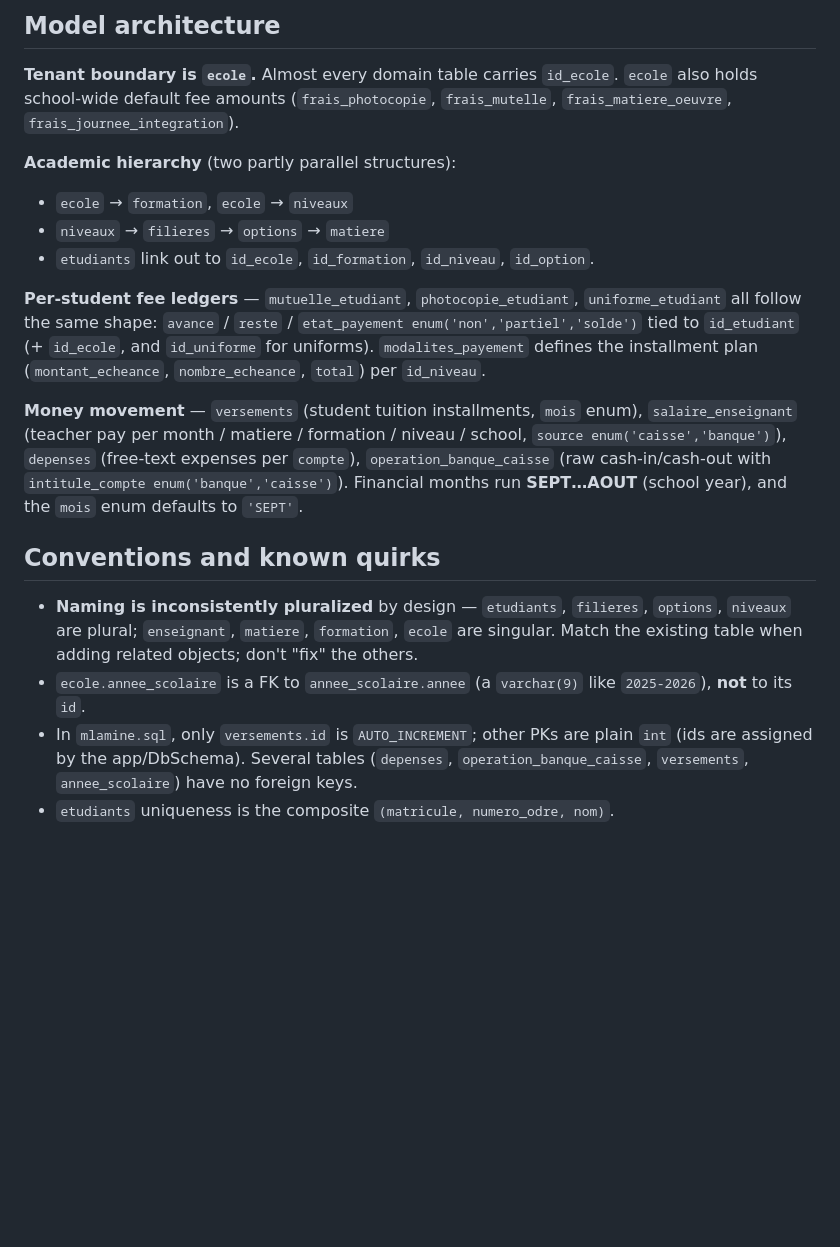
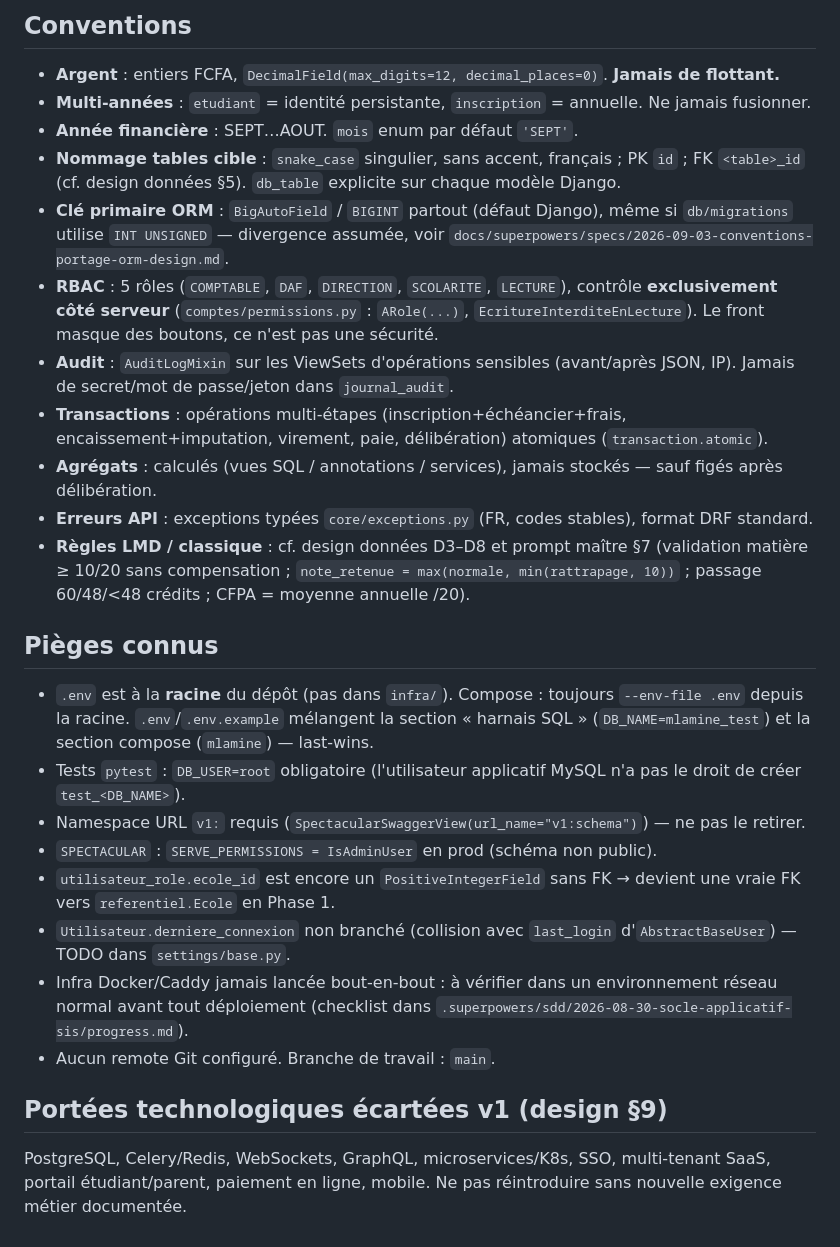
Before and after one commit to DESMOND-77/essig_gest, a Markdown page: CLAUDE.md, the part around one of its changes. Drawn GitHub-style; blank space fills up the shorter version.

```diff
--- a/CLAUDE.md
+++ b/CLAUDE.md
@@ -38,34 +70,47 @@ in sync manually.
 
-## Model architecture
+## Conventions
 
-**Tenant boundary is `ecole`.** Almost every domain table carries `id_ecole`. `ecole` also holds
-school-wide default fee amounts (`frais_photocopie`, `frais_mutelle`, `frais_matiere_oeuvre`,
-`frais_journee_integration`).
+- **Argent** : entiers FCFA, `DecimalField(max_digits=12, decimal_places=0)`. **Jamais de flottant.**
+- **Multi-années** : `etudiant` = identité persistante, `inscription` = annuelle. Ne jamais fusionner.
+- **Année financière** : SEPT…AOUT. `mois` enum par défaut `'SEPT'`.
+- **Nommage tables cible** : `snake_case` singulier, sans accent, français ; PK `id` ; FK `<table>_id`
+  (cf. design données §5). `db_table` explicite sur chaque modèle Django.
+- **Clé primaire ORM** : `BigAutoField` / `BIGINT` partout (défaut Django), même si `db/migrations`
+  utilise `INT UNSIGNED` — divergence assumée, voir
+  `docs/superpowers/specs/2026-09-03-conventions-portage-orm-design.md`.
+- **RBAC** : 5 rôles (`COMPTABLE`, `DAF`, `DIRECTION`, `SCOLARITE`, `LECTURE`), contrôle
+  **exclusivement côté serveur** (`comptes/permissions.py` : `ARole(...)`, `EcritureInterditeEnLecture`).
+  Le front masque des boutons, ce n'est pas une sécurité.
+- **Audit** : `AuditLogMixin` sur les ViewSets d'opérations sensibles (avant/après JSON, IP).
+  Jamais de secret/mot de passe/jeton dans `journal_audit`.
+- **Transactions** : opérations multi-étapes (inscription+échéancier+frais, encaissement+imputation,
+  virement, paie, délibération) atomiques (`transaction.atomic`).
+- **Agrégats** : calculés (vues SQL / annotations / services), jamais stockés — sauf figés après
+  délibération.
+- **Erreurs API** : exceptions typées `core/exceptions.py` (FR, codes stables), format DRF standard.
+- **Règles LMD / classique** : cf. design données D3–D8 et prompt maître §7 (validation matière
+  ≥ 10/20 sans compensation ; `note_retenue = max(normale, min(rattrapage, 10))` ; passage
+  60/48/<48 crédits ; CFPA = moyenne annuelle /20).
 
-**Academic hierarchy** (two partly parallel structures):
-- `ecole` → `formation`, `ecole` → `niveaux`
-- `niveaux` → `filieres` → `options` → `matiere`
-- `etudiants` link out to `id_ecole`, `id_formation`, `id_niveau`, `id_option`.
+## Pièges connus
 
-**Per-student fee ledgers** — `mutuelle_etudiant`, `photocopie_etudiant`, `uniforme_etudiant` all
-follow the same shape: `avance` / `reste` / `etat_payement enum('non','partiel','solde')` tied to
-`id_etudiant` (+ `id_ecole`, and `id_uniforme` for uniforms). `modalites_payement` defines the
-installment plan (`montant_echeance`, `nombre_echeance`, `total`) per `id_niveau`.
+- `.env` est à la **racine** du dépôt (pas dans `infra/`). Compose : toujours `--env-file .env`
+  depuis la racine. `.env`/`.env.example` mélangent la section « harnais SQL » (`DB_NAME=mlamine_test`)
+  et la section compose (`mlamine`) — last-wins.
+- Tests `pytest` : `DB_USER=root` obligatoire (l'utilisateur applicatif MySQL n'a pas le droit de
+  créer `test_<DB_NAME>`).
+- Namespace URL `v1:` requis (`SpectacularSwaggerView(url_name="v1:schema")`) — ne pas le retirer.
+- `SPECTACULAR` : `SERVE_PERMISSIONS = IsAdminUser` en prod (schéma non public).
+- `utilisateur_role.ecole_id` est encore un `PositiveIntegerField` sans FK → devient une vraie FK
+  vers `referentiel.Ecole` en Phase 1.
+- `Utilisateur.derniere_connexion` non branché (collision avec `last_login` d'`AbstractBaseUser`) —
+  TODO dans `settings/base.py`.
+- Infra Docker/Caddy jamais lancée bout-en-bout : à vérifier dans un environnement réseau normal
+  avant tout déploiement (checklist dans `.superpowers/sdd/2026-08-30-socle-applicatif-sis/progress.md`).
+- Aucun remote Git configuré. Branche de travail : `main`.
 
-**Money movement** — `versements` (student tuition installments, `mois` enum), `salaire_enseignant`
-(teacher pay per month / matiere / formation / niveau / school, `source enum('caisse','banque')`),
-`depenses` (free-text expenses per `compte`), `operation_banque_caisse` (raw cash-in/cash-out with
-`intitule_compte enum('banque','caisse')`). Financial months run **SEPT…AOUT** (school year), and
-the `mois` enum defaults to `'SEPT'`.
+## Portées technologiques écartées v1 (design §9)
 
-## Conventions and known quirks
-
-- **Naming is inconsistently pluralized** by design — `etudiants`, `filieres`, `options`, `niveaux`
-  are plural; `enseignant`, `matiere`, `formation`, `ecole` are singular. Match the existing table
-  when adding related objects; don't "fix" the others.
-- `ecole.annee_scolaire` is a FK to `annee_scolaire.annee` (a `varchar(9)` like `2025-2026`), **not**
-  to its `id`.
-- In `mlamine.sql`, only `versements.id` is `AUTO_INCREMENT`; other PKs are plain `int` (ids are
-  assigned by the app/DbSchema). Several tables (`depenses`, `operation_banque_caisse`, `versements`,
-  `annee_scolaire`) have no foreign keys.
-- `etudiants` uniqueness is the composite `(matricule, numero_odre, nom)`.
+PostgreSQL, Celery/Redis, WebSockets, GraphQL, microservices/K8s, SSO, multi-tenant SaaS, portail
+étudiant/parent, paiement en ligne, mobile. Ne pas réintroduire sans nouvelle exigence métier
+documentée.
```
Also changed, not shown: other parts of CLAUDE.md (+58 -26 lines), 1 other file.
